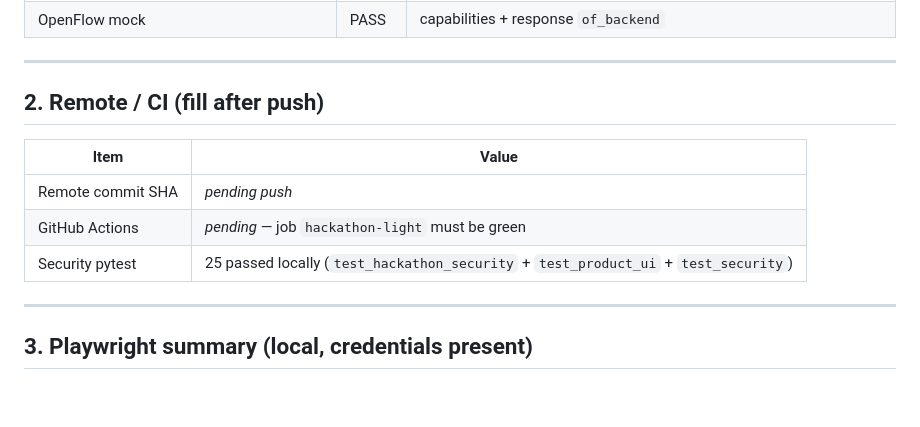
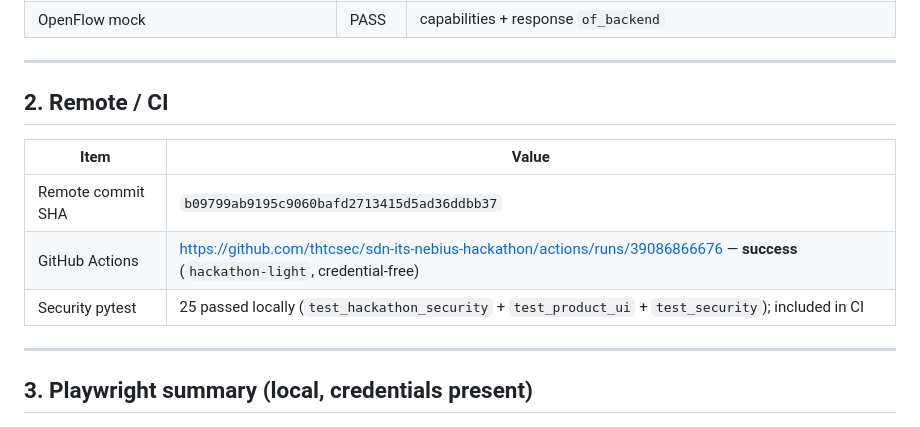
Before and after one commit to thtcsec/sdn-its-nebius-hackathon, a Markdown page: RELEASE_CANDIDATE_REPORT.md, the part around the change. GitHub-like rendering; blank space fills up the shorter version.

Commit message:
Record security sprint SHA and green hackathon-light CI URL.
Co-authored-by: Cursor <cursoragent@cursor.com>

```diff
--- a/RELEASE_CANDIDATE_REPORT.md
+++ b/RELEASE_CANDIDATE_REPORT.md
@@ -26,13 +26,13 @@
 
 ---
 
-## 2. Remote / CI (fill after push)
+## 2. Remote / CI
 
 | Item | Value |
 |------|-------|
-| Remote commit SHA | _pending push_ |
-| GitHub Actions | _pending_ — job `hackathon-light` must be green |
-| Security pytest | 25 passed locally (`test_hackathon_security` + `test_product_ui` + `test_security`) |
+| Remote commit SHA | `b09799ab9195c9060bafd2713415d5ad36ddbb37` |
+| GitHub Actions | https://github.com/thtcsec/sdn-its-nebius-hackathon/actions/runs/39086866676 — **success** (`hackathon-light`, credential-free) |
+| Security pytest | 25 passed locally (`test_hackathon_security` + `test_product_ui` + `test_security`); included in CI |
 
 ---
 
```
